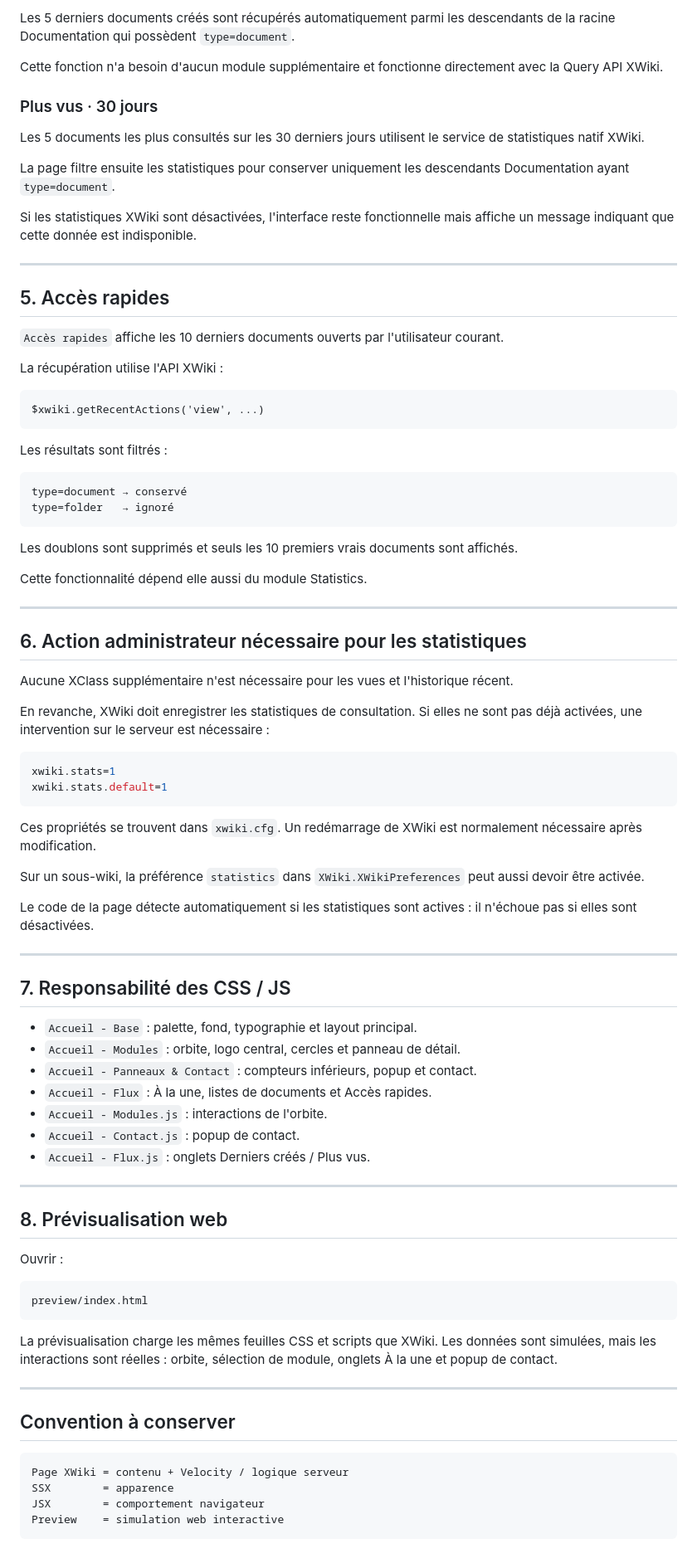
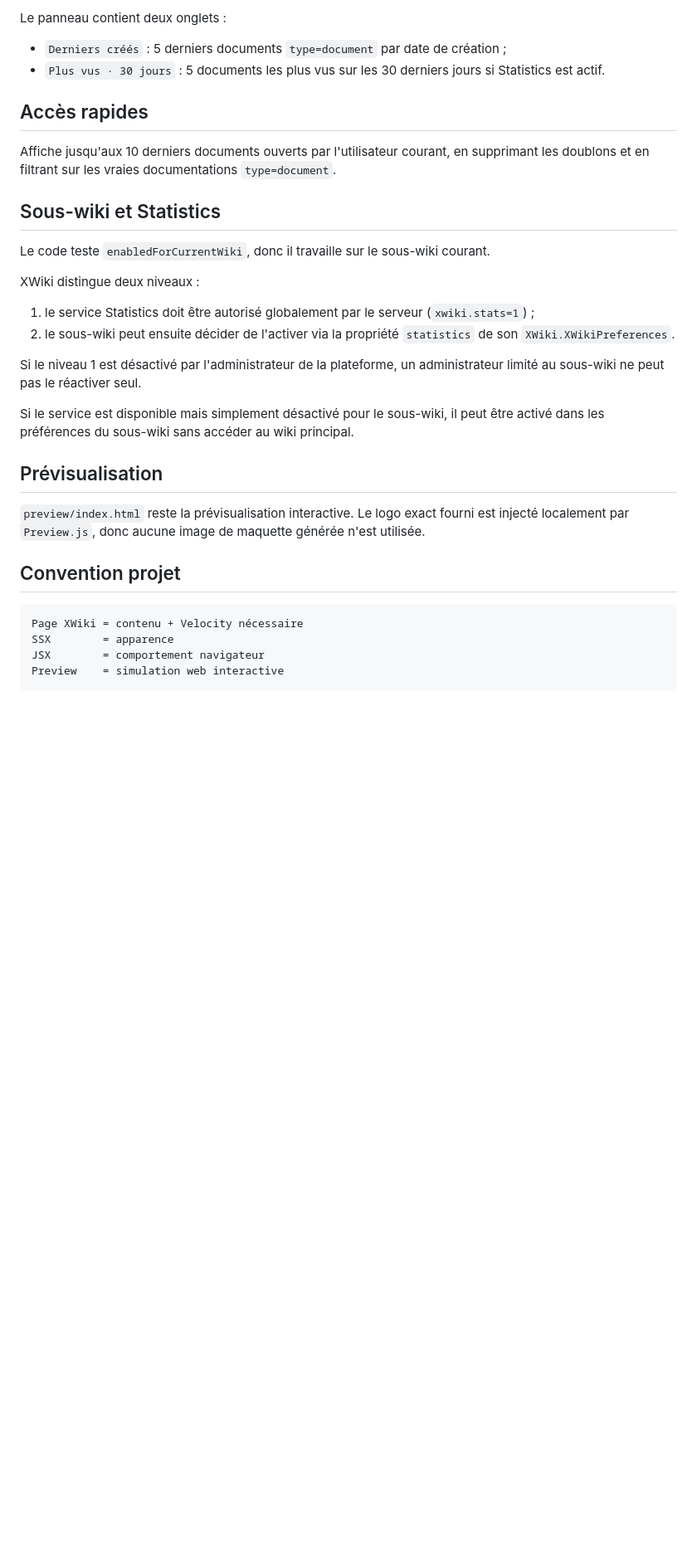
Before and after one commit to MaximeBicc/Accueil-, a Markdown page: docs/CUSTOMISATION.md, the part around one of its changes. Shown at 83% size. GitHub-like rendering; blank space fills up the shorter version.

````diff
--- a/docs/CUSTOMISATION.md
+++ b/docs/CUSTOMISATION.md
@@ -94,88 +86,34 @@ Le panneau `À la une` possède deux onglets :
 
-Les 5 derniers documents créés sont récupérés automatiquement parmi les descendants de la racine Documentation qui possèdent `type=document`.
+Le panneau contient deux onglets :
 
-Cette fonction n'a besoin d'aucun module supplémentaire et fonctionne directement avec la Query API XWiki.
+- `Derniers créés` : 5 derniers documents `type=document` par date de création ;
+- `Plus vus · 30 jours` : 5 documents les plus vus sur les 30 derniers jours si Statistics est actif.
 
-### Plus vus · 30 jours
+## Accès rapides
 
-Les 5 documents les plus consultés sur les 30 derniers jours utilisent le service de statistiques natif XWiki.
+Affiche jusqu'aux 10 derniers documents ouverts par l'utilisateur courant, en supprimant les doublons et en filtrant sur les vraies documentations `type=document`.
 
-La page filtre ensuite les statistiques pour conserver uniquement les descendants Documentation ayant `type=document`.
+## Sous-wiki et Statistics
 
-Si les statistiques XWiki sont désactivées, l'interface reste fonctionnelle mais affiche un message indiquant que cette donnée est indisponible.
+Le code teste `enabledForCurrentWiki`, donc il travaille sur le sous-wiki courant.
 
----
+XWiki distingue deux niveaux :
 
-## 5. Accès rapides
+1. le service Statistics doit être autorisé globalement par le serveur (`xwiki.stats=1`) ;
+2. le sous-wiki peut ensuite décider de l'activer via la propriété `statistics` de son `XWiki.XWikiPreferences`.
 
-`Accès rapides` affiche les 10 derniers documents ouverts par l'utilisateur courant.
+Si le niveau 1 est désactivé par l'administrateur de la plateforme, un administrateur limité au sous-wiki ne peut pas le réactiver seul.
 
-La récupération utilise l'API XWiki :
+Si le service est disponible mais simplement désactivé pour le sous-wiki, il peut être activé dans les préférences du sous-wiki sans accéder au wiki principal.
 
-```velocity
-$xwiki.getRecentActions('view', ...)
-```
+## Prévisualisation
 
-Les résultats sont filtrés :
+`preview/index.html` reste la prévisualisation interactive. Le logo exact fourni est injecté localement par `Preview.js`, donc aucune image de maquette générée n'est utilisée.
+
+## Convention projet
 
 ```text
-type=document → conservé
-type=folder   → ignoré
-```
-
-Les doublons sont supprimés et seuls les 10 premiers vrais documents sont affichés.
-
-Cette fonctionnalité dépend elle aussi du module Statistics.
-
----
-
-## 6. Action administrateur nécessaire pour les statistiques
-
-Aucune XClass supplémentaire n'est nécessaire pour les vues et l'historique récent.
-
-En revanche, XWiki doit enregistrer les statistiques de consultation. Si elles ne sont pas déjà activées, une intervention sur le serveur est nécessaire :
-
-```properties
-xwiki.stats=1
-xwiki.stats.default=1
-```
-
-Ces propriétés se trouvent dans `xwiki.cfg`. Un redémarrage de XWiki est normalement nécessaire après modification.
-
-Sur un sous-wiki, la préférence `statistics` dans `XWiki.XWikiPreferences` peut aussi devoir être activée.
-
-Le code de la page détecte automatiquement si les statistiques sont actives : il n'échoue pas si elles sont désactivées.
-
----
-
-## 7. Responsabilité des CSS / JS
-
-- `Accueil - Base` : palette, fond, typographie et layout principal.
-- `Accueil - Modules` : orbite, logo central, cercles et panneau de détail.
-- `Accueil - Panneaux & Contact` : compteurs inférieurs, popup et contact.
-- `Accueil - Flux` : À la une, listes de documents et Accès rapides.
-- `Accueil - Modules.js` : interactions de l'orbite.
-- `Accueil - Contact.js` : popup de contact.
-- `Accueil - Flux.js` : onglets Derniers créés / Plus vus.
-
----
-
-## 8. Prévisualisation web
-
-Ouvrir :
-
-```text
-preview/index.html
-```
-
-La prévisualisation charge les mêmes feuilles CSS et scripts que XWiki. Les données sont simulées, mais les interactions sont réelles : orbite, sélection de module, onglets À la une et popup de contact.
-
----
-
-## Convention à conserver
-
-```text
-Page XWiki = contenu + Velocity / logique serveur
+Page XWiki = contenu + Velocity nécessaire
 SSX        = apparence
 JSX        = comportement navigateur
 Preview    = simulation web interactive
````
Also changed, not shown: other parts of docs/CUSTOMISATION.md (+34 -42 lines).
